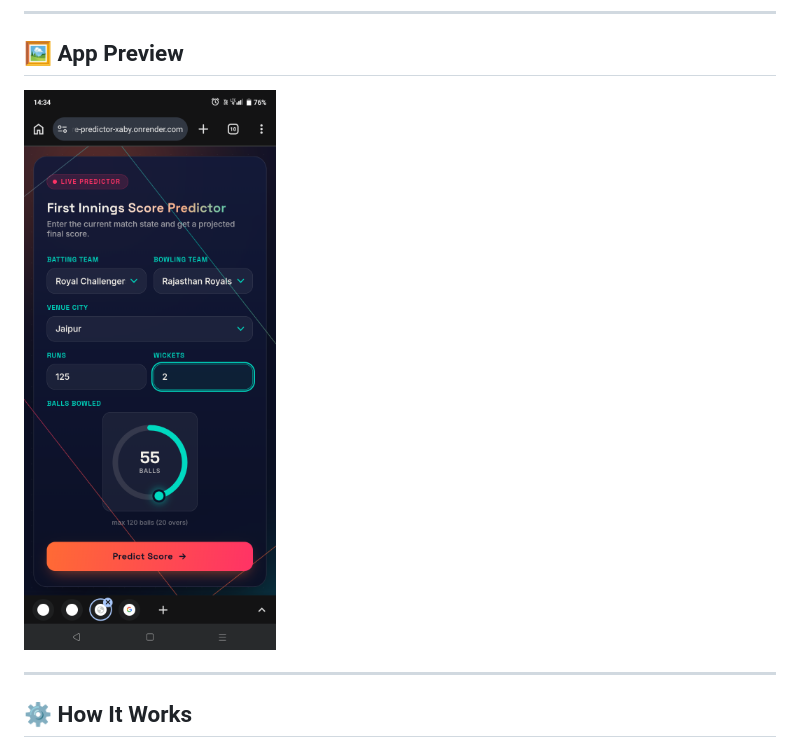
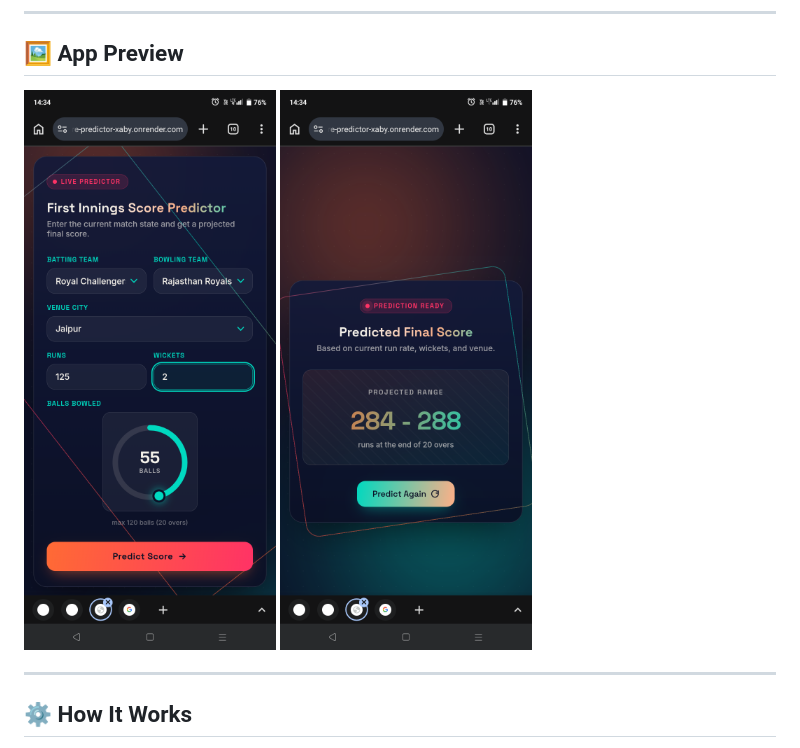
Before and after one commit to nagendragouda390-lgtm/Cricket-score-predictor-ipl, a Markdown page: README.md, the part around the change. GitHub-like rendering.

Commit message:
Add prediction page screenshot to README
Added a new screenshot to the README for the prediction page.

```diff
--- a/README.md
+++ b/README.md
@@ -22,6 +22,7 @@ This project was also a way for me to practice the full ML workflow end-to-end:
      3. The line below will then display it automatically on GitHub. -->
 
 ![IPL Score Predictor Screenshot](Screenshot_20260701-143447.png)
+![prediction page](Screenshot_20260701-143455.png)
 
 ---
 
```
